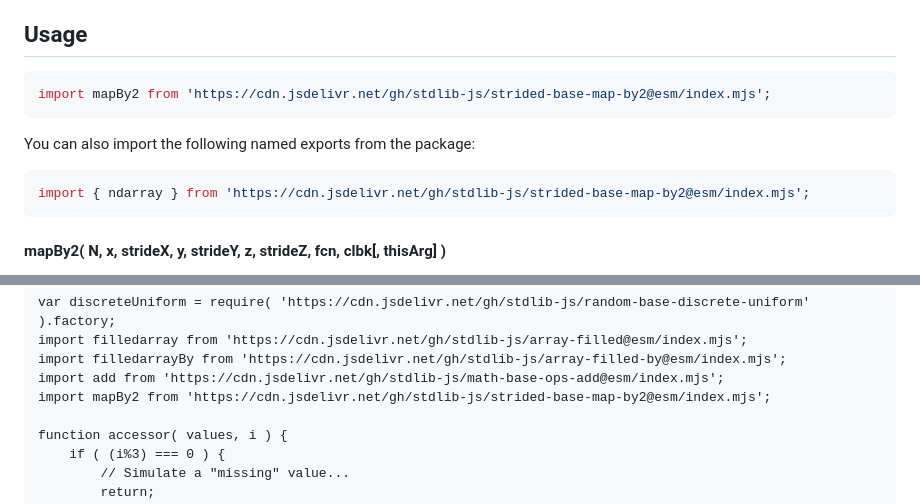
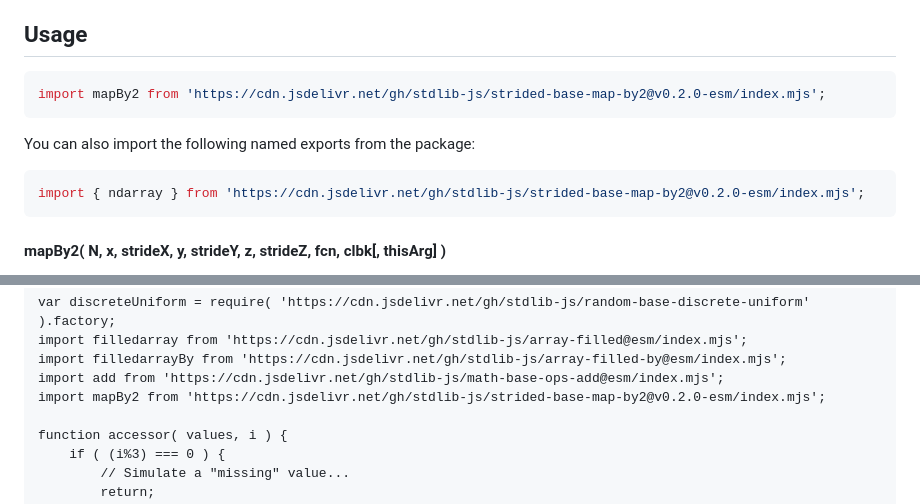
Before and after one commit to stdlib-js/strided-base-map-by2, a Markdown page: README.md, 2 parts joined by grey strips. Drawn GitHub-style.

Commit message:
Update README.md for ESM bundle v0.2.0

````diff
--- a/README.md
+++ b/README.md
@@ -50,13 +50,13 @@ limitations under the License.
 ## Usage
 
 ```javascript
-import mapBy2 from 'https://cdn.jsdelivr.net/gh/stdlib-js/strided-base-map-by2@esm/index.mjs';
+import mapBy2 from 'https://cdn.jsdelivr.net/gh/stdlib-js/strided-base-map-by2@v0.2.0-esm/index.mjs';
 ```
 
 You can also import the following named exports from the package:
 
 ```javascript
-import { ndarray } from 'https://cdn.jsdelivr.net/gh/stdlib-js/strided-base-map-by2@esm/index.mjs';
+import { ndarray } from 'https://cdn.jsdelivr.net/gh/stdlib-js/strided-base-map-by2@v0.2.0-esm/index.mjs';
 ```
 
 #### mapBy2( N, x, strideX, y, strideY, z, strideZ, fcn, clbk\[, thisArg] )
@@ -263,7 +263,7 @@ var discreteUniform = require( 'https://cdn.jsdelivr.net/gh/stdlib-js/random-bas
 import filledarray from 'https://cdn.jsdelivr.net/gh/stdlib-js/array-filled@esm/index.mjs';
 import filledarrayBy from 'https://cdn.jsdelivr.net/gh/stdlib-js/array-filled-by@esm/index.mjs';
 import add from 'https://cdn.jsdelivr.net/gh/stdlib-js/math-base-ops-add@esm/index.mjs';
-import mapBy2 from 'https://cdn.jsdelivr.net/gh/stdlib-js/strided-base-map-by2@esm/index.mjs';
+import mapBy2 from 'https://cdn.jsdelivr.net/gh/stdlib-js/strided-base-map-by2@v0.2.0-esm/index.mjs';
 
 function accessor( values, i ) {
     if ( (i%3) === 0 ) {
````
